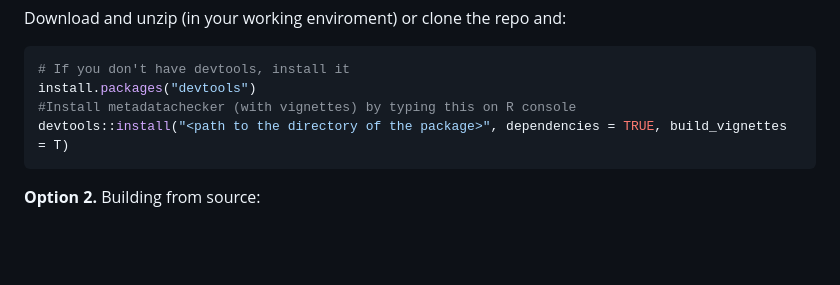
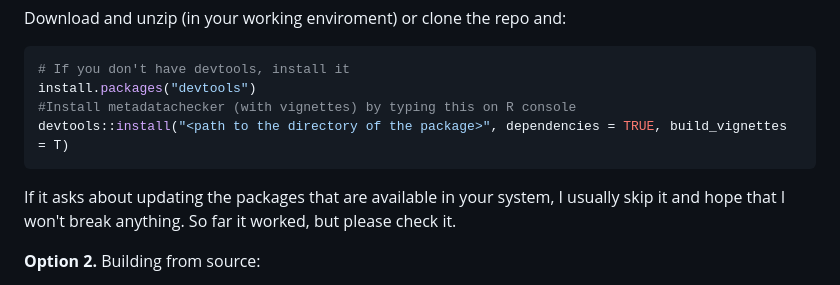
Before and after one commit to UMC-Utrecht-RWE/metadatachecker, a Markdown page: README.md, the part around the change. GitHub-like rendering; blank space fills up the shorter version.

````diff
--- a/README.md
+++ b/README.md
@@ -19,6 +19,7 @@ install.packages("devtools")
 #Install metadatachecker (with vignettes) by typing this on R console
 devtools::install("<path to the directory of the package>", dependencies = TRUE, build_vignettes = T)
 ```
+If it asks about updating the packages that are available in your system, I usually skip it and hope that I won't break anything. So far it worked, but please check it.
 
 **Option 2.** Building from source:
 
````
